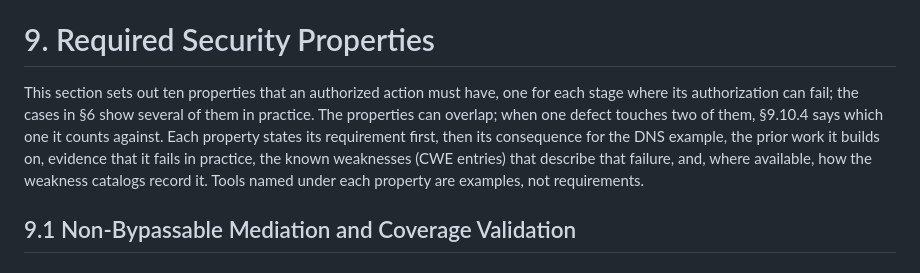
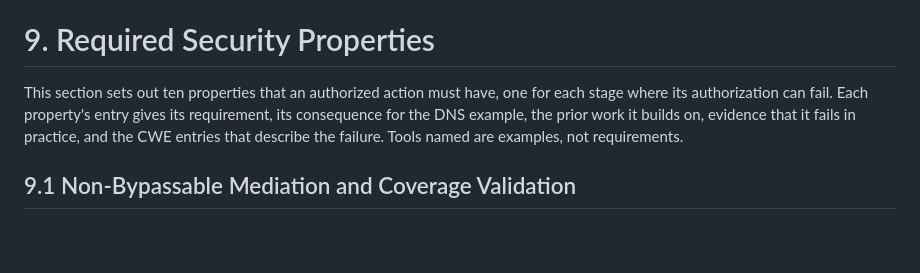
Before and after one commit to ztunion/ZAF-Willamette, a Markdown page: last-mile-authorization.md, the part around the change. Drawn GitHub-style; blank space fills up the shorter version.

```diff
--- a/last-mile-authorization.md
+++ b/last-mile-authorization.md
@@ -435,7 +435,7 @@ Independence is about who controls the check, not where it sits. The check can b
 
 # 9\. Required Security Properties
 
-This section sets out ten properties that an authorized action must have, one for each stage where its authorization can fail; the cases in §6 show several of them in practice. The properties can overlap; when one defect touches two of them, §9.10.4 says which one it counts against. Each property states its requirement first, then its consequence for the DNS example, the prior work it builds on, evidence that it fails in practice, the known weaknesses (CWE entries) that describe that failure, and, where available, how the weakness catalogs record it. Tools named under each property are examples, not requirements.
+This section sets out ten properties that an authorized action must have, one for each stage where its authorization can fail. Each property's entry gives its requirement, its consequence for the DNS example, the prior work it builds on, evidence that it fails in practice, and the CWE entries that describe the failure. Tools named are examples, not requirements.
 
 ## 9.1 Non-Bypassable Mediation and Coverage Validation
 
```
